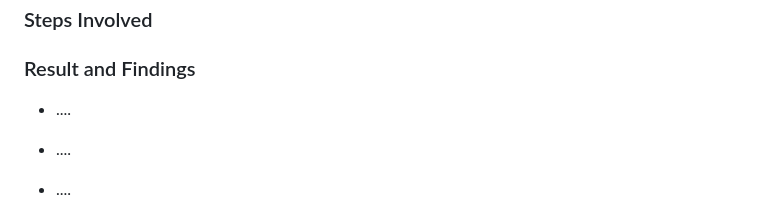
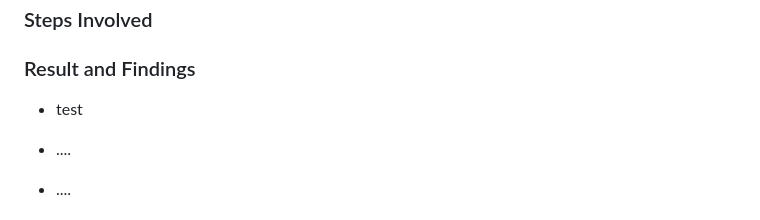
Before and after one commit to Carel555/SIA-ETL-project, a Markdown page: README.md, the part around the change. Drawn GitHub-style.

```diff
--- a/README.md
+++ b/README.md
@@ -152,7 +152,7 @@ Surrogate keys are used across all main tables:
 
 ### Result and Findings
 
-- ....
+- test
 
 - ....
 
```
